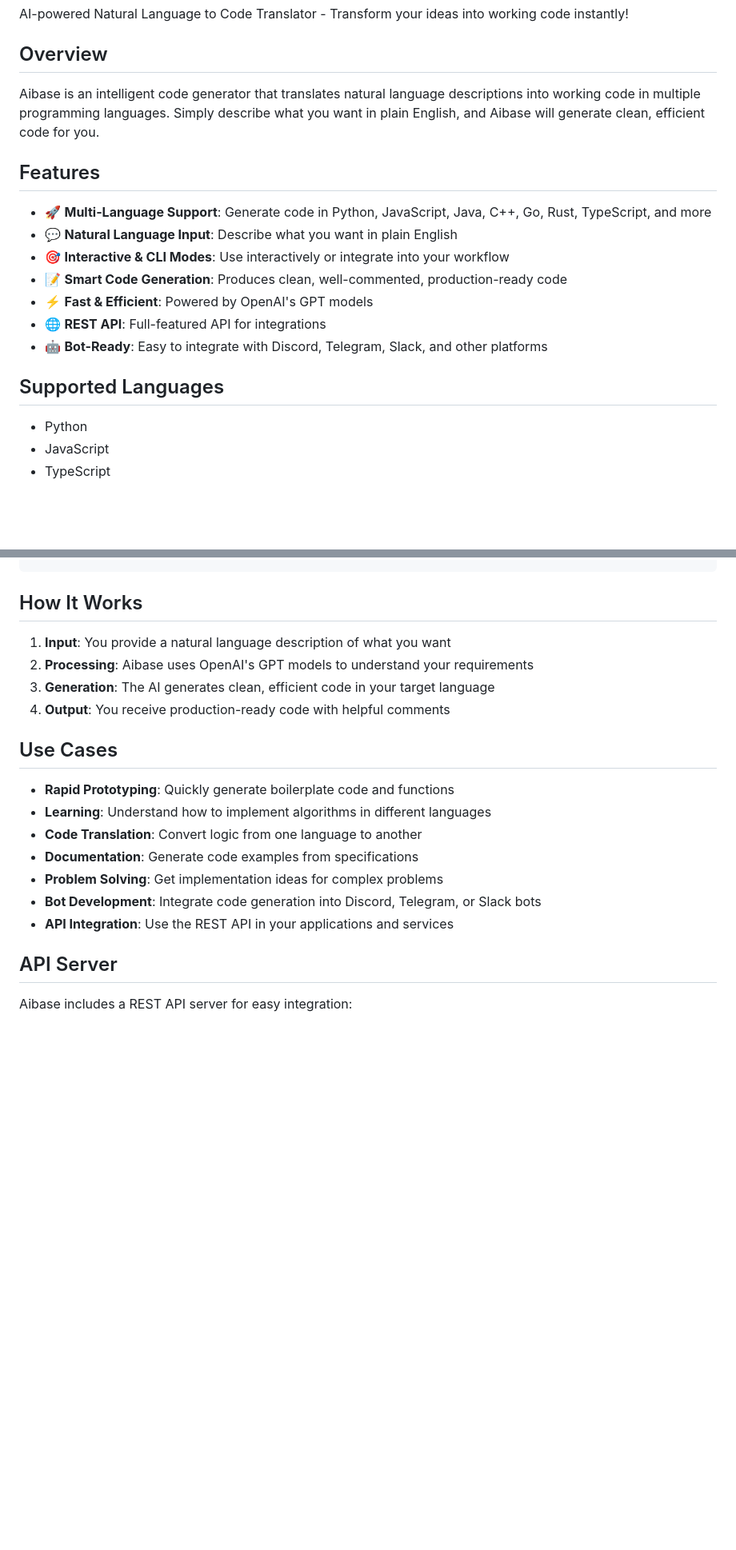
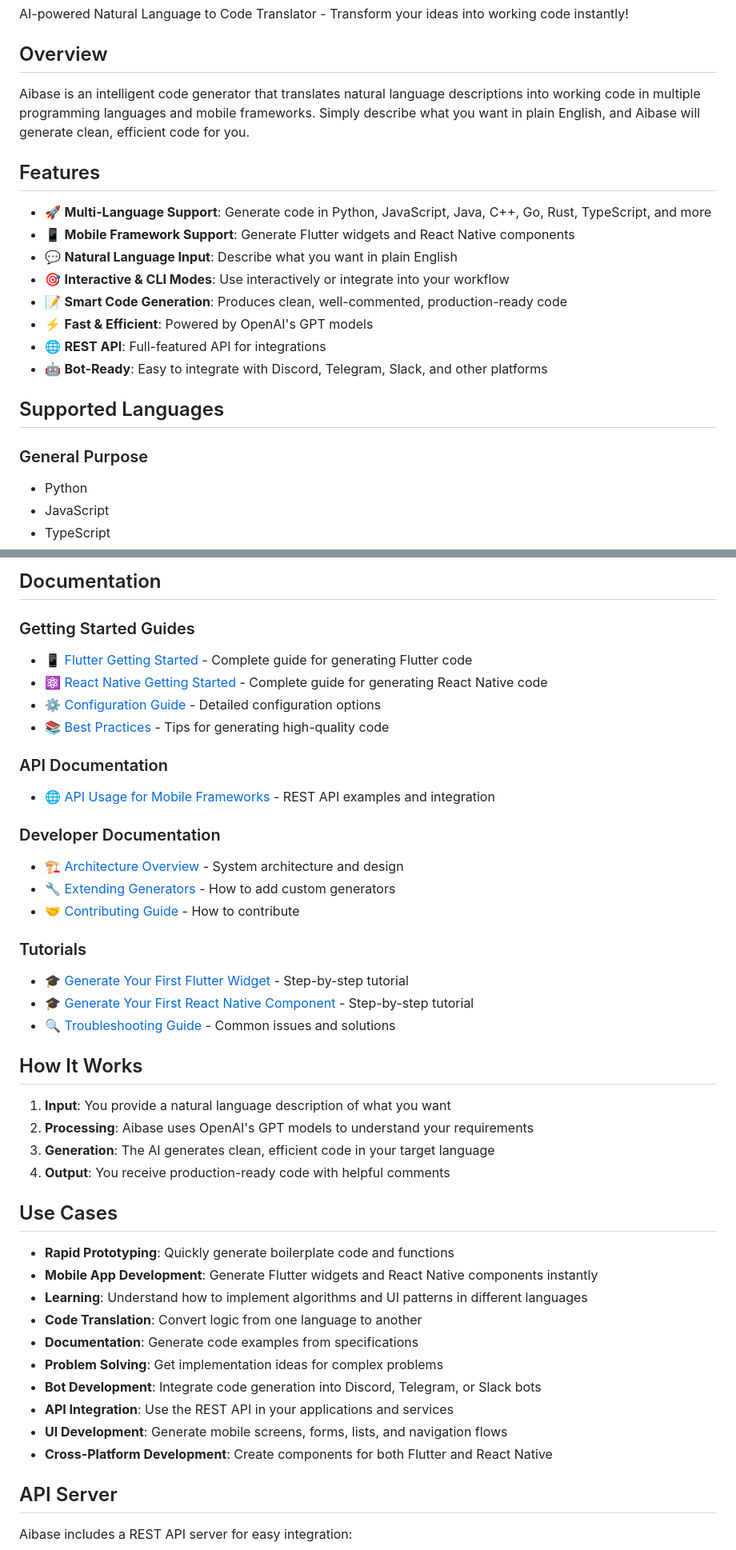
Before and after one commit to highskills123/GameGenerator, a Markdown page: README.md, 2 parts joined by grey strips. Shown at 80% size. Rendered like a GitHub page; blank space fills up the shorter version.

```diff
--- a/README.md
+++ b/README.md
@@ -4,11 +10,12 @@ AI-powered Natural Language to Code Translator - Transform your ideas into worki
 
 ## Overview
 
-Aibase is an intelligent code generator that translates natural language descriptions into working code in multiple programming languages. Simply describe what you want in plain English, and Aibase will generate clean, efficient code for you.
+Aibase is an intelligent code generator that translates natural language descriptions into working code in multiple programming languages and mobile frameworks. Simply describe what you want in plain English, and Aibase will generate clean, efficient code for you.
 
 ## Features
 
 - 🚀 **Multi-Language Support**: Generate code in Python, JavaScript, Java, C++, Go, Rust, TypeScript, and more
+- 📱 **Mobile Framework Support**: Generate Flutter widgets and React Native components
 - 💬 **Natural Language Input**: Describe what you want in plain English
 - 🎯 **Interactive & CLI Modes**: Use interactively or integrate into your workflow
 - 📝 **Smart Code Generation**: Produces clean, well-commented, production-ready code
@@ -18,6 +25,7 @@ Aibase is an intelligent code generator that translates natural language descrip
 
 ## Supported Languages
 
+### General Purpose
 - Python
 - JavaScript
 - TypeScript
@@ -108,3 +183,23 @@ python examples.py
+## Documentation
+
+### Getting Started Guides
+- 📱 [Flutter Getting Started](docs/flutter-getting-started.md) - Complete guide for generating Flutter code
+- ⚛️ [React Native Getting Started](docs/react-native-getting-started.md) - Complete guide for generating React Native code
+- ⚙️ [Configuration Guide](docs/configuration-guide.md) - Detailed configuration options
+- 📚 [Best Practices](docs/best-practices.md) - Tips for generating high-quality code
+
+### API Documentation
+- 🌐 [API Usage for Mobile Frameworks](docs/api-mobile-frameworks.md) - REST API examples and integration
+
+### Developer Documentation
+- 🏗️ [Architecture Overview](docs/architecture-overview.md) - System architecture and design
+- 🔧 [Extending Generators](docs/extending-generators.md) - How to add custom generators
+- 🤝 [Contributing Guide](docs/contributing-mobile.md) - How to contribute
+
+### Tutorials
+- 🎓 [Generate Your First Flutter Widget](docs/tutorials/flutter-first-widget.md) - Step-by-step tutorial
+- 🎓 [Generate Your First React Native Component](docs/tutorials/react-native-first-component.md) - Step-by-step tutorial
+- 🔍 [Troubleshooting Guide](docs/tutorials/troubleshooting.md) - Common issues and solutions
 
 ## How It Works
 
@@ -116,12 +211,15 @@ python examples.py
 ## Use Cases
 
 - **Rapid Prototyping**: Quickly generate boilerplate code and functions
-- **Learning**: Understand how to implement algorithms in different languages
+- **Mobile App Development**: Generate Flutter widgets and React Native components instantly
+- **Learning**: Understand how to implement algorithms and UI patterns in different languages
 - **Code Translation**: Convert logic from one language to another
 - **Documentation**: Generate code examples from specifications
 - **Problem Solving**: Get implementation ideas for complex problems
 - **Bot Development**: Integrate code generation into Discord, Telegram, or Slack bots
 - **API Integration**: Use the REST API in your applications and services
+- **UI Development**: Generate mobile screens, forms, lists, and navigation flows
+- **Cross-Platform Development**: Create components for both Flutter and React Native
 
 ## API Server
 
```
Also changed, not shown: other parts of README.md (+73 -0 lines).
